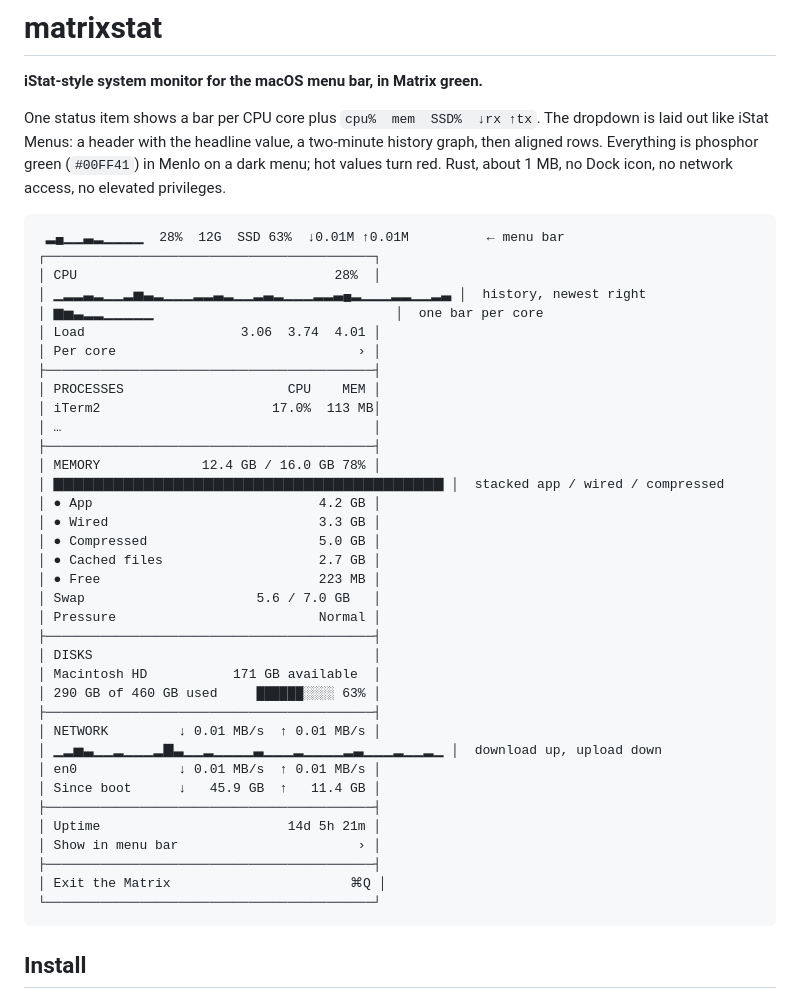
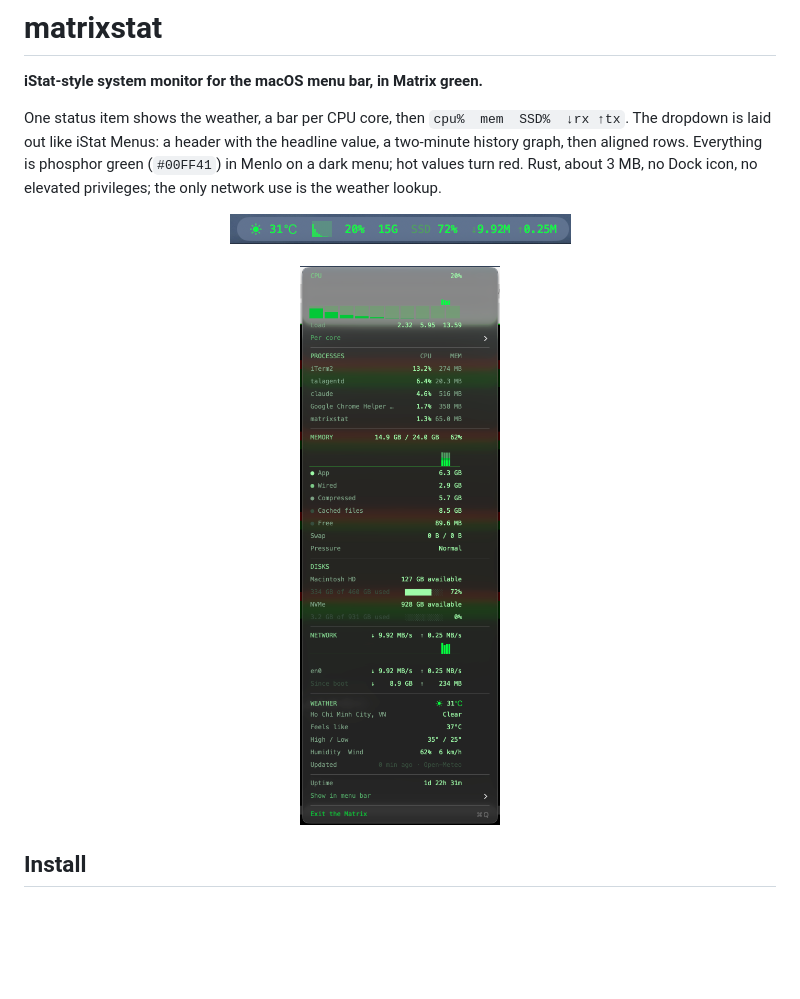
Before and after one commit to huytz/matrixstat, a Markdown page: README.md, the part around one of its changes. Drawn GitHub-style; pictures changed too: docs/dropdown.png (added), docs/menubar.png (added); blank space fills up the shorter version.

Commit message:
weather in menu bar; README real screenshots

````diff
--- a/README.md
+++ b/README.md
@@ -2,49 +2,15 @@
 
 **iStat-style system monitor for the macOS menu bar, in Matrix green.**
 
-One status item shows a bar per CPU core plus `cpu%  mem  SSD%  ↓rx ↑tx`. The dropdown is laid out like
-iStat Menus: a header with the headline value, a two-minute history graph, then aligned rows.
+One status item shows the weather, a bar per CPU core, then `cpu%  mem  SSD%  ↓rx ↑tx`.
+The dropdown is laid out like iStat Menus: a header with the headline value, a two-minute history graph, then aligned rows.
 Everything is phosphor green (`#00FF41`) in Menlo on a dark menu; hot values turn red.
-Rust, about 1 MB, no Dock icon, no network access, no elevated privileges.
+Rust, about 3 MB, no Dock icon, no elevated privileges; the only network use is the weather lookup.
 
-```
- ▂▄▁▁▃▂▁▁▁▁  28%  12G  SSD 63%  ↓0.01M ↑0.01M          ← menu bar
-┌──────────────────────────────────────────┐
-│ CPU                                 28%  │
-│ ▁▂▂▃▂▁▁▂▅▃▂▁▁▁▂▂▃▂▁▁▂▃▂▁▁▁▂▂▃▄▂▁▁▁▂▂▁▁▂▃ │  history, newest right
-│ ▆▅▃▂▂▁▁▁▁▁                               │  one bar per core
-│ Load                    3.06  3.74  4.01 │
-│ Per core                               › │
-├──────────────────────────────────────────┤
-│ PROCESSES                     CPU    MEM │
-│ iTerm2                      17.0%  113 MB│
-│ …                                        │
-├──────────────────────────────────────────┤
-│ MEMORY             12.4 GB / 16.0 GB 78% │
-│ ▇▇▇▇▇▇▇▇▇▇▇▇▇▇▇▇▇▇▇▇▇▇▇▇▇▇▇▇▇▇▇▇▇▇▇▇▇▇▇ │  stacked app / wired / compressed
-│ ● App                             4.2 GB │
-│ ● Wired                           3.3 GB │
-│ ● Compressed                      5.0 GB │
-│ ● Cached files                    2.7 GB │
-│ ● Free                            223 MB │
-│ Swap                      5.6 / 7.0 GB   │
-│ Pressure                          Normal │
-├──────────────────────────────────────────┤
-│ DISKS                                    │
-│ Macintosh HD           171 GB available  │
-│ 290 GB of 460 GB used     ██████░░░░ 63% │
-├──────────────────────────────────────────┤
-│ NETWORK         ↓ 0.01 MB/s  ↑ 0.01 MB/s │
-│ ▁▂▅▃▁▁▂▁▁▁▂▇▃▁▁▂▁▁▁▁▃▁▁▁▂▁▁▁▁▂▃▁▁▁▂▁▁▂▁ │  download up, upload down
-│ en0             ↓ 0.01 MB/s  ↑ 0.01 MB/s │
-│ Since boot      ↓   45.9 GB  ↑   11.4 GB │
-├──────────────────────────────────────────┤
-│ Uptime                        14d 5h 21m │
-│ Show in menu bar                       › │
-├──────────────────────────────────────────┤
-│ Exit the Matrix                       ⌘Q │
-└──────────────────────────────────────────┘
-```
+<p align="center">
+  <img src="docs/menubar.png" width="341" alt="matrixstat in the menu bar: weather, core bars, CPU, memory, disk, network"><br><br>
+  <img src="docs/dropdown.png" width="382" alt="matrixstat dropdown: CPU, processes, memory, disks, network, weather">
+</p>
 
 ## Install
 
````
Also changed, not shown: other parts of README.md (+13 -4 lines), CHANGELOG.md (+7 -0 lines), SECURITY.md (+4 -1 lines), 8 other files.
